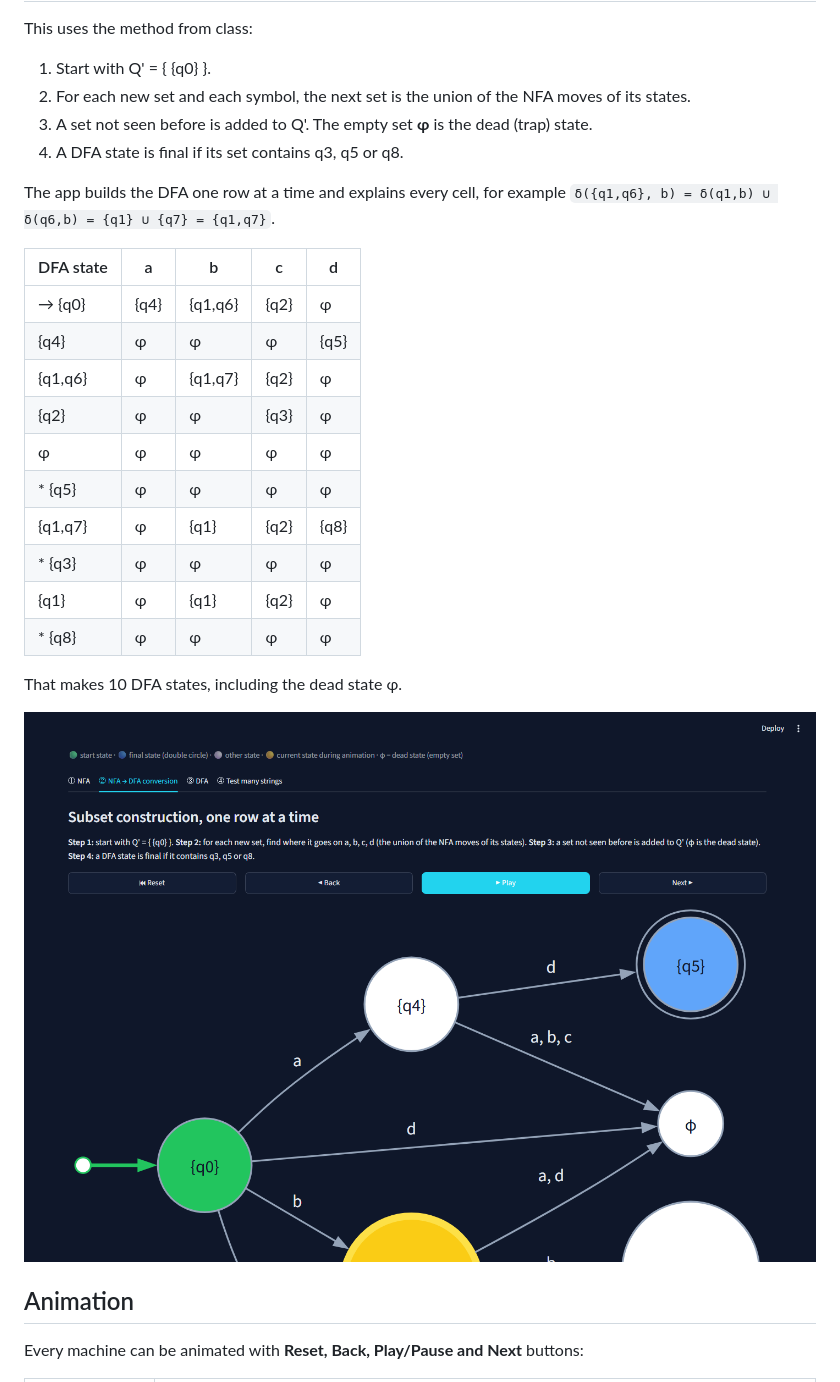
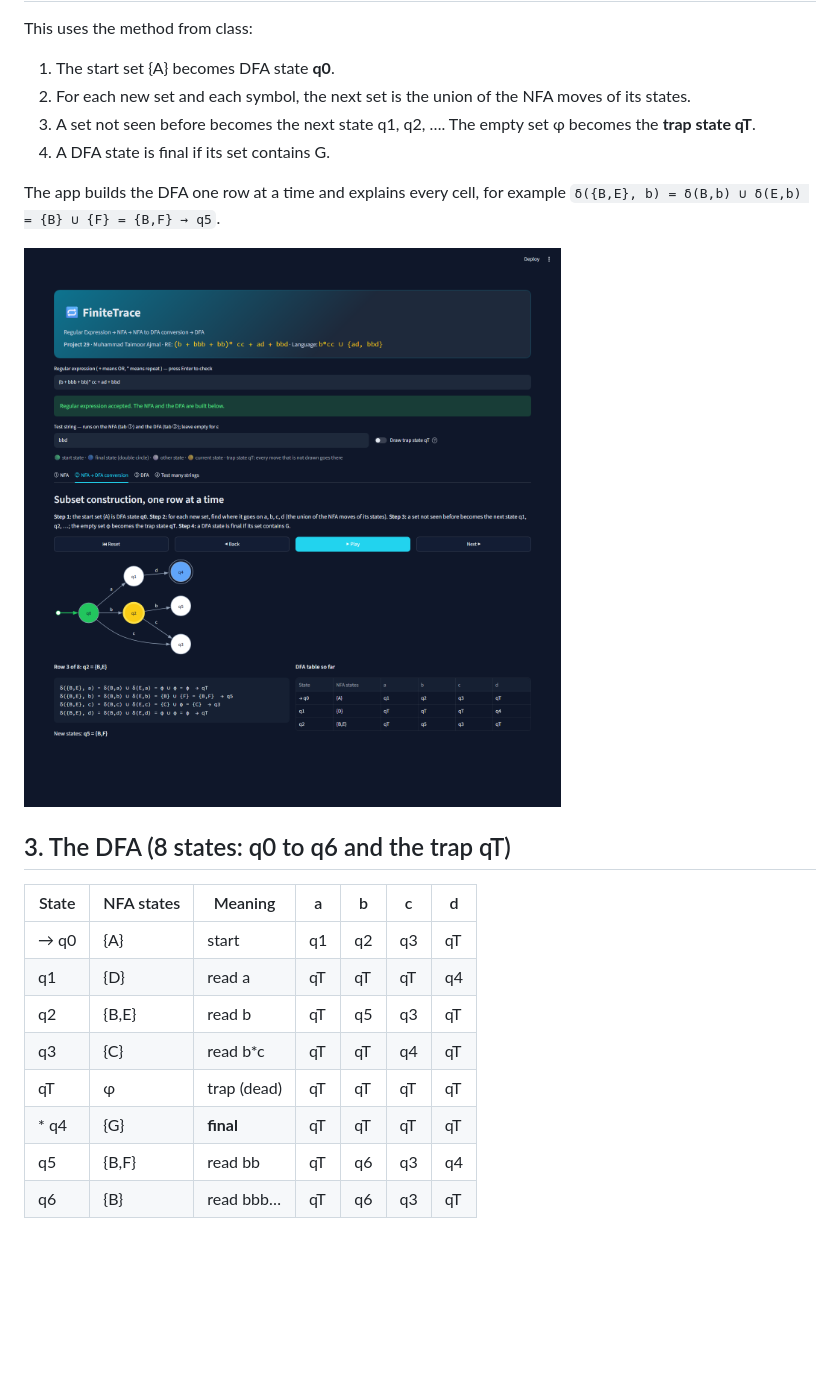
Before and after one commit to muhammadtaimoorajmal/finite-trace, a Markdown page: README.md, the part around one of its changes. GitHub-like rendering; pictures changed too: assets/conversion.png; blank space fills up the shorter version.

```diff
--- a/README.md
+++ b/README.md
@@ -34,31 +32,25 @@ The b-loop has its **own state q1**, not the start state. If q0 had the loop, th
 
 This uses the method from class:
 
-1. Start with Q' = { {q0} }.
+1. The start set {A} becomes DFA state **q0**.
 2. For each new set and each symbol, the next set is the union of the NFA moves of its states.
-3. A set not seen before is added to Q'. The empty set **φ** is the dead (trap) state.
-4. A DFA state is final if its set contains q3, q5 or q8.
+3. A set not seen before becomes the next state q1, q2, …. The empty set φ becomes the **trap state qT**.
+4. A DFA state is final if its set contains G.
 
-The app builds the DFA one row at a time and explains every cell, for example `δ({q1,q6}, b) = δ(q1,b) ∪ δ(q6,b) = {q1} ∪ {q7} = {q1,q7}`.
-
-| DFA state | a | b | c | d |
-| --- | --- | --- | --- | --- |
-| → {q0} | {q4} | {q1,q6} | {q2} | φ |
-| {q4} | φ | φ | φ | {q5} |
-| {q1,q6} | φ | {q1,q7} | {q2} | φ |
-| {q2} | φ | φ | {q3} | φ |
-| φ | φ | φ | φ | φ |
-| * {q5} | φ | φ | φ | φ |
-| {q1,q7} | φ | {q1} | {q2} | {q8} |
-| * {q3} | φ | φ | φ | φ |
-| {q1} | φ | {q1} | {q2} | φ |
-| * {q8} | φ | φ | φ | φ |
-
-That makes 10 DFA states, including the dead state φ.
+The app builds the DFA one row at a time and explains every cell, for example `δ({B,E}, b) = δ(B,b) ∪ δ(E,b) = {B} ∪ {F} = {B,F} → q5`.
 
 ![Conversion step by step](assets/conversion.png)
 
-## Animation
+## 3. The DFA (8 states: q0 to q6 and the trap qT)
 
-Every machine can be animated with **Reset, Back, Play/Pause and Next** buttons:
+| State | NFA states | Meaning | a | b | c | d |
+| --- | --- | --- | --- | --- | --- | --- |
+| → q0 | {A} | start | q1 | q2 | q3 | qT |
+| q1 | {D} | read a | qT | qT | qT | q4 |
+| q2 | {B,E} | read b | qT | q5 | q3 | qT |
+| q3 | {C} | read b\*c | qT | qT | q4 | qT |
+| qT | φ | trap (dead) | qT | qT | qT | qT |
+| * q4 | {G} | **final** | qT | qT | qT | qT |
+| q5 | {B,F} | read bb | qT | q6 | q3 | q4 |
+| q6 | {B} | read bbb… | qT | q6 | q3 | qT |
 
```
Also changed, not shown: other parts of README.md (+32 -28 lines), assets/dfa.png (added), assets/dfa_animation.png, assets/home.png (deleted), assets/nfa.png, 7 other files.
